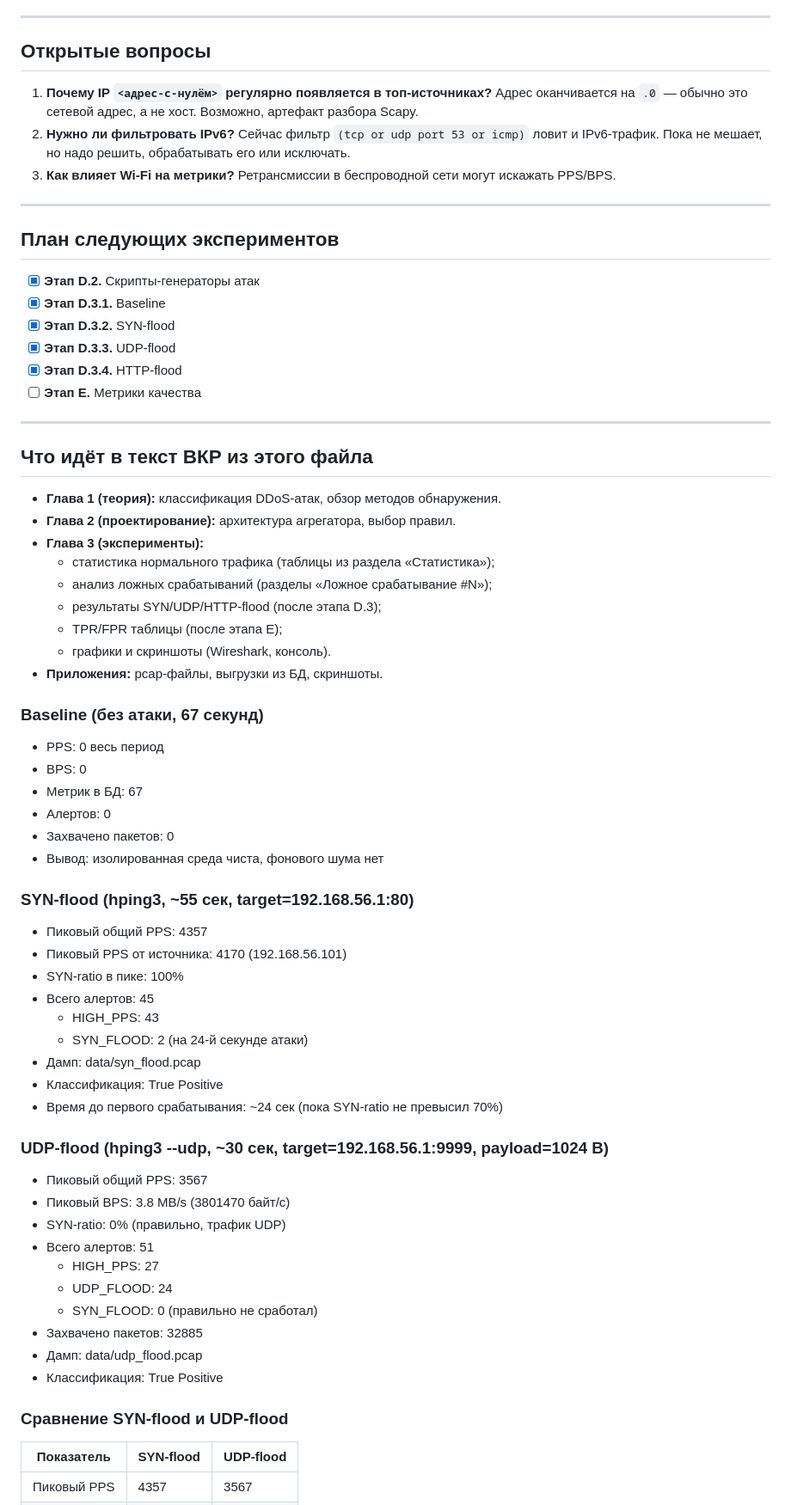
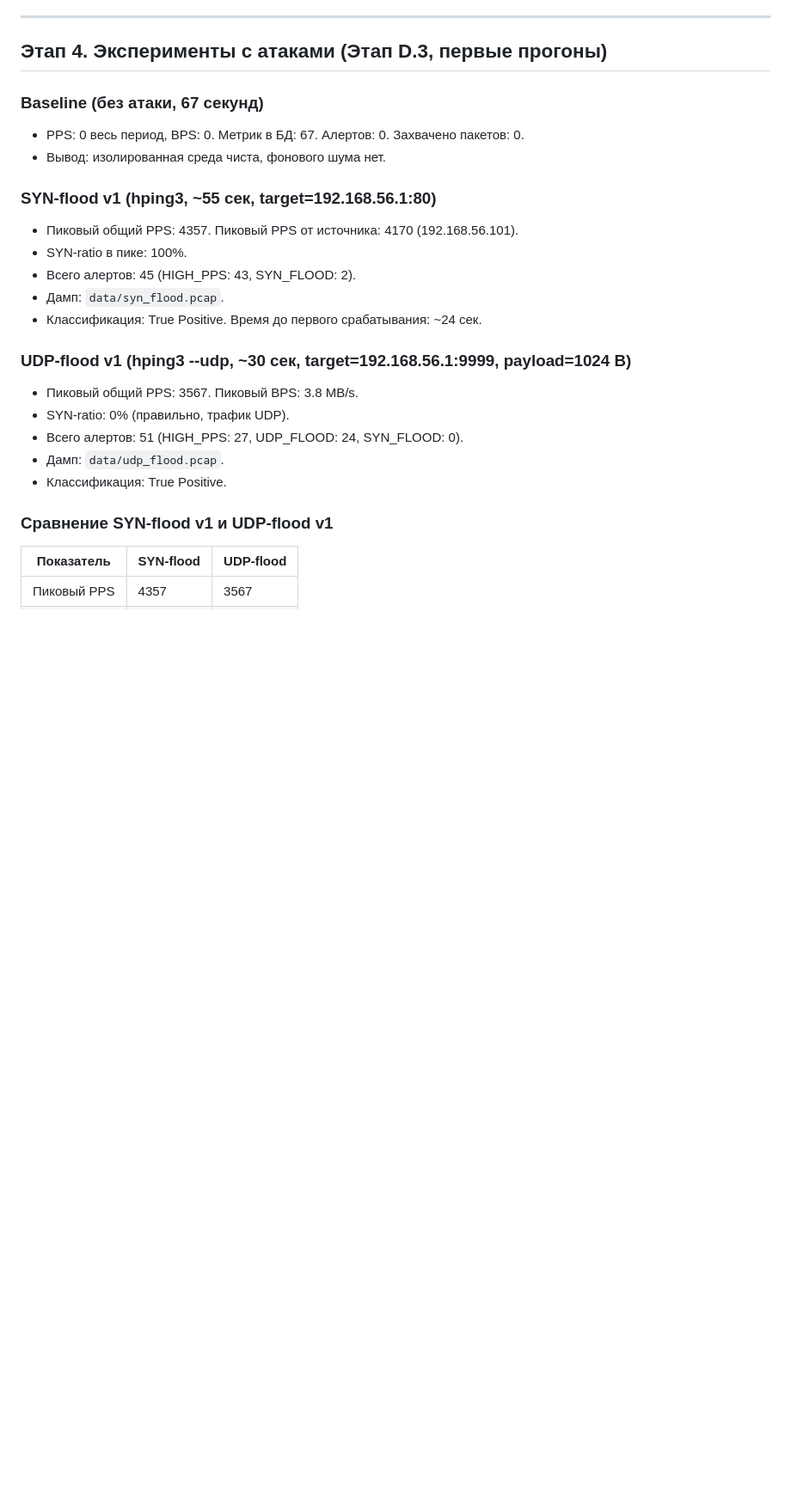
Before and after one commit to Komstramast/ddos-analyzer, a Markdown page: docs/observations.md, the part around one of its changes. Shown at 86% size. GitHub-like rendering; blank space fills up the shorter version.

```diff
--- a/docs/observations.md
+++ b/docs/observations.md
@@ -202,69 +136,27 @@
 
 ---
 
-## Открытые вопросы
-
-1. **Почему IP `<адрес-с-нулём>` регулярно появляется в топ-источниках?** Адрес оканчивается на `.0` — обычно это сетевой адрес, а не хост. Возможно, артефакт разбора Scapy.
-2. **Нужно ли фильтровать IPv6?** Сейчас фильтр `(tcp or udp port 53 or icmp)` ловит и IPv6-трафик. Пока не мешает, но надо решить, обрабатывать его или исключать.
-3. **Как влияет Wi-Fi на метрики?** Ретрансмиссии в беспроводной сети могут искажать PPS/BPS.
-
----
-
-## План следующих экспериментов
-
-- [x] **Этап D.2.** Скрипты-генераторы атак
-- [x] **Этап D.3.1.** Baseline
-- [x] **Этап D.3.2.** SYN-flood
-- [x] **Этап D.3.3.** UDP-flood
-- [x] **Этап D.3.4.** HTTP-flood
-- [ ] **Этап E.** Метрики качества
-
----
-
-## Что идёт в текст ВКР из этого файла
-
-- **Глава 1 (теория):** классификация DDoS-атак, обзор методов обнаружения.
-- **Глава 2 (проектирование):** архитектура агрегатора, выбор правил.
-- **Глава 3 (эксперименты):**
-  - статистика нормального трафика (таблицы из раздела «Статистика»);
-  - анализ ложных срабатываний (разделы «Ложное срабатывание #N»);
-  - результаты SYN/UDP/HTTP-flood (после этапа D.3);
-  - TPR/FPR таблицы (после этапа E);
-  - графики и скриншоты (Wireshark, консоль).
-- **Приложения:** pcap-файлы, выгрузки из БД, скриншоты.
+## Этап 4. Эксперименты с атаками (Этап D.3, первые прогоны)
 
 ### Baseline (без атаки, 67 секунд)
-- PPS: 0 весь период
-- BPS: 0
-- Метрик в БД: 67
-- Алертов: 0
-- Захвачено пакетов: 0
-- Вывод: изолированная среда чиста, фонового шума нет
+- PPS: 0 весь период, BPS: 0. Метрик в БД: 67. Алертов: 0. Захвачено пакетов: 0.
+- Вывод: изолированная среда чиста, фонового шума нет.
 
-### SYN-flood (hping3, ~55 сек, target=192.168.56.1:80)
-- Пиковый общий PPS: 4357
-- Пиковый PPS от источника: 4170 (192.168.56.101)
-- SYN-ratio в пике: 100%
-- Всего алертов: 45
-  - HIGH_PPS: 43
-  - SYN_FLOOD: 2 (на 24-й секунде атаки)
-- Дамп: data/syn_flood.pcap
-- Классификация: True Positive
-- Время до первого срабатывания: ~24 сек (пока SYN-ratio не превысил 70%)
+### SYN-flood v1 (hping3, ~55 сек, target=192.168.56.1:80)
+- Пиковый общий PPS: 4357. Пиковый PPS от источника: 4170 (192.168.56.101).
+- SYN-ratio в пике: 100%.
+- Всего алертов: 45 (HIGH_PPS: 43, SYN_FLOOD: 2).
+- Дамп: `data/syn_flood.pcap`.
+- Классификация: True Positive. Время до первого срабатывания: ~24 сек.
 
-### UDP-flood (hping3 --udp, ~30 сек, target=192.168.56.1:9999, payload=1024 B)
-- Пиковый общий PPS: 3567
-- Пиковый BPS: 3.8 MB/s (3801470 байт/с)
-- SYN-ratio: 0% (правильно, трафик UDP)
-- Всего алертов: 51
-  - HIGH_PPS: 27
-  - UDP_FLOOD: 24
-  - SYN_FLOOD: 0 (правильно не сработал)
-- Захвачено пакетов: 32885
-- Дамп: data/udp_flood.pcap
-- Классификация: True Positive
+### UDP-flood v1 (hping3 --udp, ~30 сек, target=192.168.56.1:9999, payload=1024 B)
+- Пиковый общий PPS: 3567. Пиковый BPS: 3.8 MB/s.
+- SYN-ratio: 0% (правильно, трафик UDP).
+- Всего алертов: 51 (HIGH_PPS: 27, UDP_FLOOD: 24, SYN_FLOOD: 0).
+- Дамп: `data/udp_flood.pcap`.
+- Классификация: True Positive.
 
-### Сравнение SYN-flood и UDP-flood
+### Сравнение SYN-flood v1 и UDP-flood v1
 | Показатель | SYN-flood | UDP-flood |
 |---|---|---|
 | Пиковый PPS | 4357 | 3567 |
```
Also changed, not shown: other parts of docs/observations.md (+107 -137 lines).
